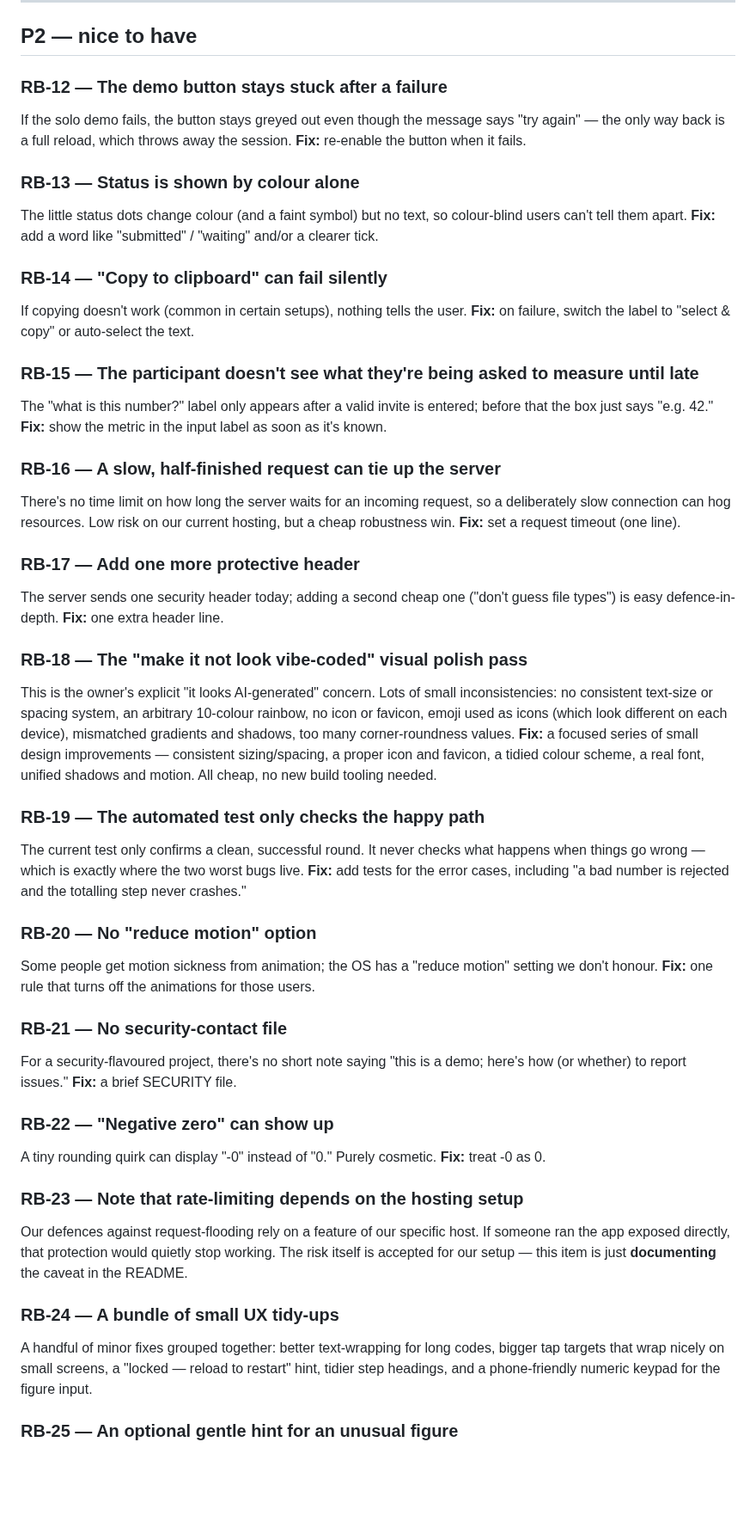
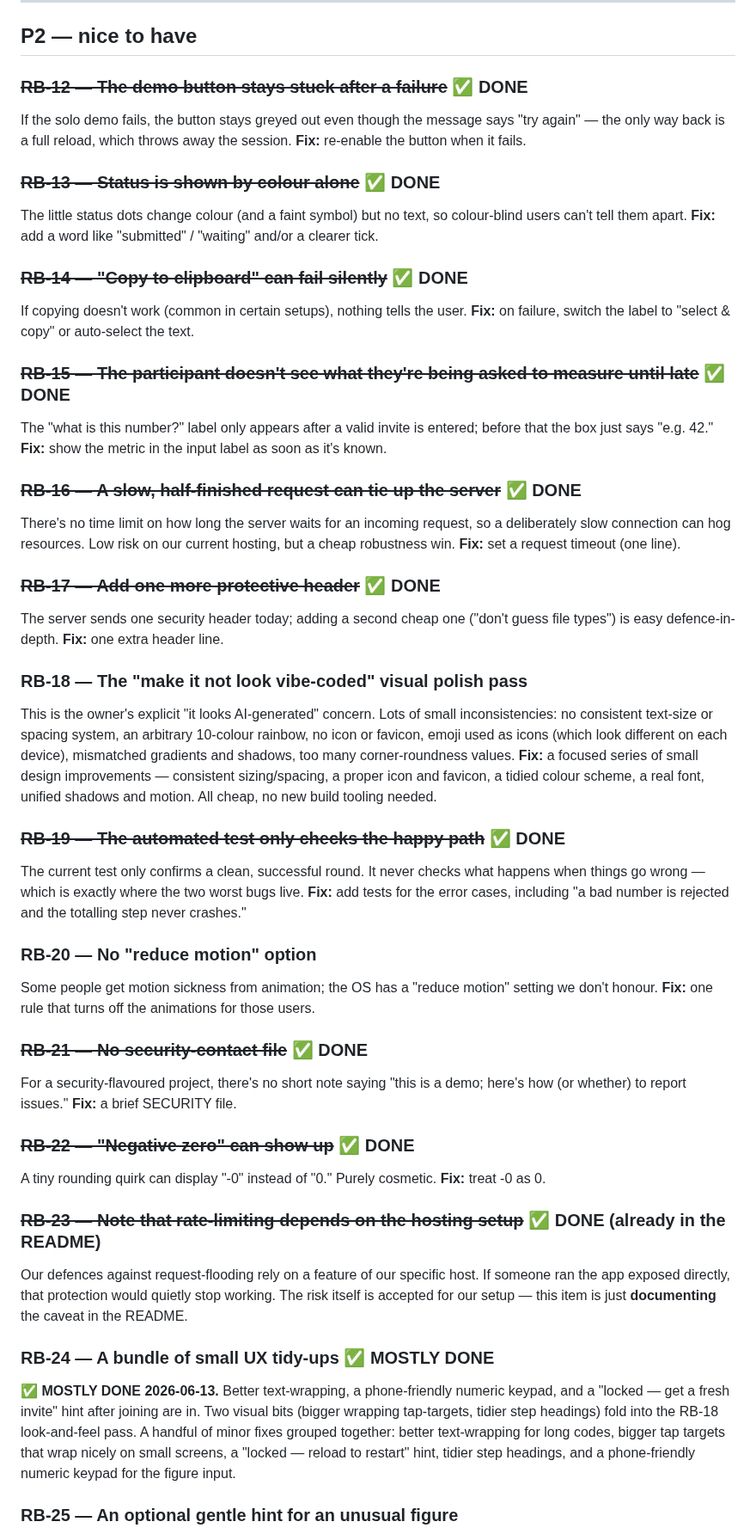
Before and after one commit to dylanil/SMPC, a Markdown page: docs_eli5/RELEASE_BOARD_eli5.md, the part around one of its changes. Shown at 86% size. Drawn GitHub-style; blank space fills up the shorter version.

```diff
--- a/docs_eli5/RELEASE_BOARD_eli5.md
+++ b/docs_eli5/RELEASE_BOARD_eli5.md
@@ -150,29 +153,29 @@ as the README screenshot from RB-10). Cheapest reach win for going public.
 
 ## P2 — nice to have
 
-### RB-12 — The demo button stays stuck after a failure
+### ~~RB-12 — The demo button stays stuck after a failure~~ ✅ DONE
 If the solo demo fails, the button stays greyed out even though the message says "try again" —
 the only way back is a full reload, which throws away the session. **Fix:** re-enable the button
 when it fails.
 
-### RB-13 — Status is shown by colour alone
+### ~~RB-13 — Status is shown by colour alone~~ ✅ DONE
 The little status dots change colour (and a faint symbol) but no text, so colour-blind users
 can't tell them apart. **Fix:** add a word like "submitted" / "waiting" and/or a clearer tick.
 
-### RB-14 — "Copy to clipboard" can fail silently
+### ~~RB-14 — "Copy to clipboard" can fail silently~~ ✅ DONE
 If copying doesn't work (common in certain setups), nothing tells the user. **Fix:** on failure,
 switch the label to "select & copy" or auto-select the text.
 
-### RB-15 — The participant doesn't see what they're being asked to measure until late
+### ~~RB-15 — The participant doesn't see what they're being asked to measure until late~~ ✅ DONE
 The "what is this number?" label only appears after a valid invite is entered; before that the
 box just says "e.g. 42." **Fix:** show the metric in the input label as soon as it's known.
 
-### RB-16 — A slow, half-finished request can tie up the server
+### ~~RB-16 — A slow, half-finished request can tie up the server~~ ✅ DONE
 There's no time limit on how long the server waits for an incoming request, so a deliberately
 slow connection can hog resources. Low risk on our current hosting, but a cheap robustness win.
 **Fix:** set a request timeout (one line).
 
-### RB-17 — Add one more protective header
+### ~~RB-17 — Add one more protective header~~ ✅ DONE
 The server sends one security header today; adding a second cheap one ("don't guess file types")
 is easy defence-in-depth. **Fix:** one extra header line.
 
@@ -184,7 +187,7 @@ corner-roundness values. **Fix:** a focused series of small design improvements
 sizing/spacing, a proper icon and favicon, a tidied colour scheme, a real font, unified shadows
 and motion. All cheap, no new build tooling needed.
 
-### RB-19 — The automated test only checks the happy path
+### ~~RB-19 — The automated test only checks the happy path~~ ✅ DONE
 The current test only confirms a clean, successful round. It never checks what happens when
 things go wrong — which is exactly where the two worst bugs live. **Fix:** add tests for the
 error cases, including "a bad number is rejected and the totalling step never crashes."
@@ -193,19 +196,20 @@ error cases, including "a bad number is rejected and the totalling step never cr
 Some people get motion sickness from animation; the OS has a "reduce motion" setting we don't
 honour. **Fix:** one rule that turns off the animations for those users.
 
-### RB-21 — No security-contact file
+### ~~RB-21 — No security-contact file~~ ✅ DONE
 For a security-flavoured project, there's no short note saying "this is a demo; here's how (or
 whether) to report issues." **Fix:** a brief SECURITY file.
 
-### RB-22 — "Negative zero" can show up
+### ~~RB-22 — "Negative zero" can show up~~ ✅ DONE
 A tiny rounding quirk can display "-0" instead of "0." Purely cosmetic. **Fix:** treat -0 as 0.
 
-### RB-23 — Note that rate-limiting depends on the hosting setup
+### ~~RB-23 — Note that rate-limiting depends on the hosting setup~~ ✅ DONE (already in the README)
 Our defences against request-flooding rely on a feature of our specific host. If someone ran the
 app exposed directly, that protection would quietly stop working. The risk itself is accepted for
 our setup — this item is just **documenting** the caveat in the README.
 
-### RB-24 — A bundle of small UX tidy-ups
+### RB-24 — A bundle of small UX tidy-ups  ✅ MOSTLY DONE
+**✅ MOSTLY DONE 2026-06-13.** Better text-wrapping, a phone-friendly numeric keypad, and a "locked — get a fresh invite" hint after joining are in. Two visual bits (bigger wrapping tap-targets, tidier step headings) fold into the RB-18 look-and-feel pass.
 A handful of minor fixes grouped together: better text-wrapping for long codes, bigger tap
 targets that wrap nicely on small screens, a "locked — reload to restart" hint, tidier step
 headings, and a phone-friendly numeric keypad for the figure input.
```
Also changed, not shown: other parts of docs_eli5/RELEASE_BOARD_eli5.md (+23 -19 lines).
